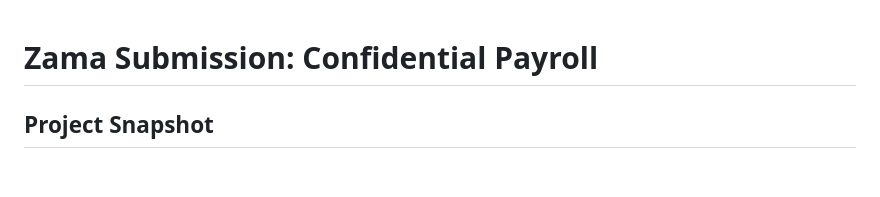
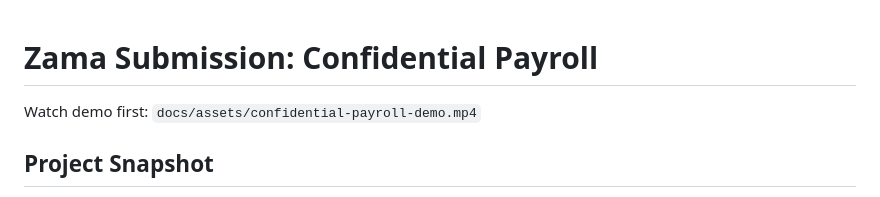
Before and after one commit to X-PACT/confidential-payroll, a Markdown page: ZAMA_SUBMISSION.md, the part around the change. Rendered like a GitHub page; blank space fills up the shorter version.

Commit message:
highlight demo video in submission header (#12)

```diff
--- a/ZAMA_SUBMISSION.md
+++ b/ZAMA_SUBMISSION.md
@@ -1,4 +1,6 @@
 # Zama Submission: Confidential Payroll
+
+Watch demo first: `docs/assets/confidential-payroll-demo.mp4`
 
 ## Project Snapshot
 
```
